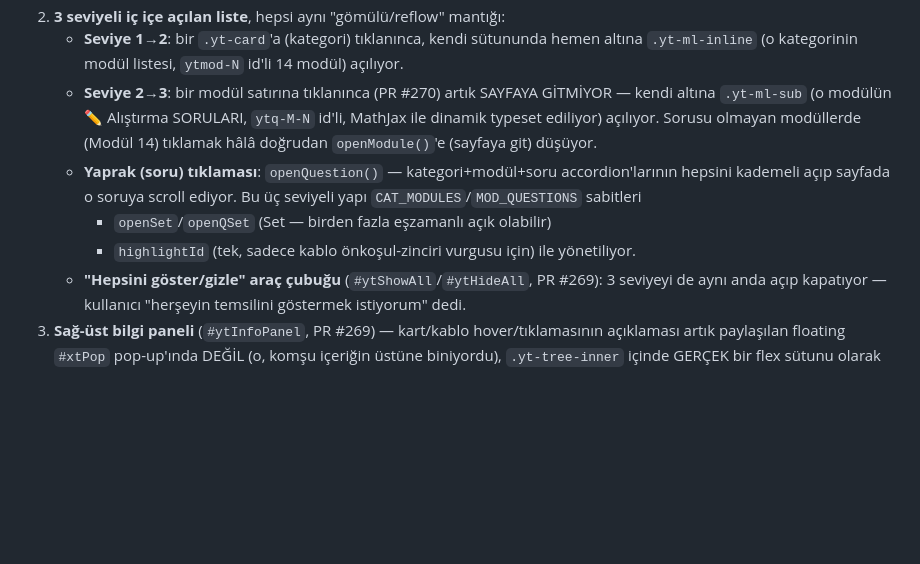
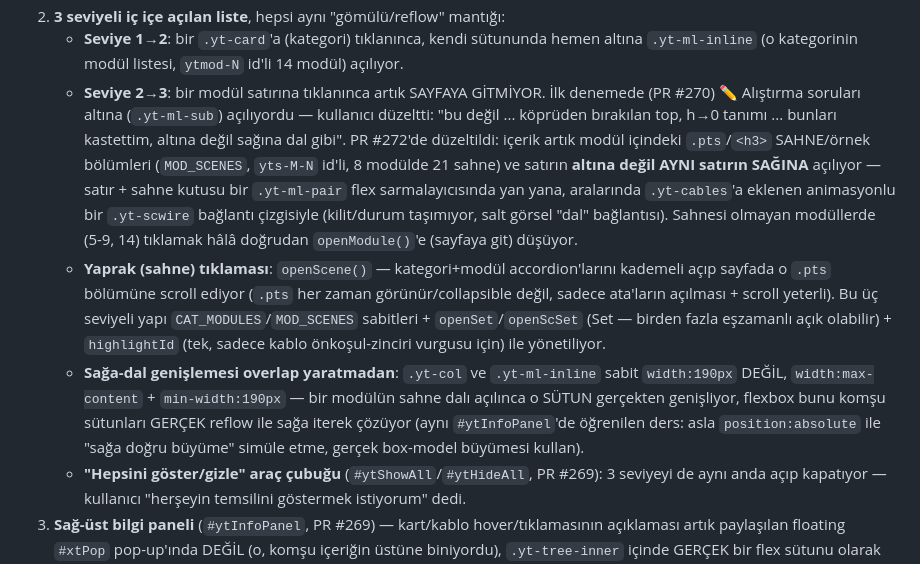
Before and after one commit to Erdem-239/ai_simulation, a Markdown page: CLAUDE.md, the part around the change. GitHub-like rendering; blank space fills up the shorter version.

Commit message:
docs: PR #272'yi (sahne dalı, sağa açılma) CLAUDE.md'ye işle (#273)
#ytSvg notundaki "Seviye 2→3" açıklaması PR #270'in (Alıştırma soruları,
altına açılma) artık geçersiz olan ilk tasarımını anlatıyordu — PR
#272'nin düzeltmesini (MOD_SCENES, sağa dal, .yt-ml-pair/.yt-scwire,
width:max-content ile overlap'siz genişleme) yansıtacak şekilde
güncellendi.


Claude-Session: https://claude.ai/code/session_01S8bFCufjf4UVWqmUURKLAg

Co-authored-by: Claude <noreply@anthropic.com>

```diff
--- a/CLAUDE.md
+++ b/CLAUDE.md
@@ -193,17 +193,33 @@ değişti; en son (güncel) hâli şöyle:
    - **Seviye 1→2**: bir `.yt-card`'a (kategori) tıklanınca, kendi
      sütununda hemen altına `.yt-ml-inline` (o kategorinin modül listesi,
      `ytmod-N` id'li 14 modül) açılıyor.
-   - **Seviye 2→3**: bir modül satırına tıklanınca (PR #270) artık
-     SAYFAYA GİTMİYOR — kendi altına `.yt-ml-sub` (o modülün ✏️
-     Alıştırma SORULARI, `ytq-M-N` id'li, MathJax ile dinamik typeset
-     ediliyor) açılıyor. Sorusu olmayan modüllerde (Modül 14) tıklamak
-     hâlâ doğrudan `openModule()`'e (sayfaya git) düşüyor.
-   - **Yaprak (soru) tıklaması**: `openQuestion()` — kategori+modül+soru
-     accordion'larının hepsini kademeli açıp sayfada o soruya scroll
-     ediyor. Bu üç seviyeli yapı `CAT_MODULES`/`MOD_QUESTIONS` sabitleri
-     + `openSet`/`openQSet` (Set — birden fazla eşzamanlı açık olabilir)
-     + `highlightId` (tek, sadece kablo önkoşul-zinciri vurgusu için) ile
-     yönetiliyor.
+   - **Seviye 2→3**: bir modül satırına tıklanınca artık SAYFAYA
+     GİTMİYOR. İlk denemede (PR #270) ✏️ Alıştırma soruları altına
+     (`.yt-ml-sub`) açılıyordu — kullanıcı düzeltti: "bu değil ...
+     köprüden bırakılan top, h→0 tanımı ... bunları kastettim, altına
+     değil sağına dal gibi". PR #272'de düzeltildi: içerik artık modül
+     içindeki `.pts`/`<h3>` SAHNE/örnek bölümleri (`MOD_SCENES`,
+     `yts-M-N` id'li, 8 modülde 21 sahne) ve satırın **altına değil
+     AYNI satırın SAĞINA** açılıyor — satır + sahne kutusu bir
+     `.yt-ml-pair` flex sarmalayıcısında yan yana, aralarında
+     `.yt-cables`'a eklenen animasyonlu bir `.yt-scwire` bağlantı
+     çizgisiyle (kilit/durum taşımıyor, salt görsel "dal" bağlantısı).
+     Sahnesi olmayan modüllerde (5-9, 14) tıklamak hâlâ doğrudan
+     `openModule()`'e (sayfaya git) düşüyor.
+   - **Yaprak (sahne) tıklaması**: `openScene()` — kategori+modül
+     accordion'larını kademeli açıp sayfada o `.pts` bölümüne scroll
+     ediyor (`.pts` her zaman görünür/collapsible değil, sadece
+     ata'ların açılması + scroll yeterli). Bu üç seviyeli yapı
+     `CAT_MODULES`/`MOD_SCENES` sabitleri + `openSet`/`openScSet`
+     (Set — birden fazla eşzamanlı açık olabilir) + `highlightId` (tek,
+     sadece kablo önkoşul-zinciri vurgusu için) ile yönetiliyor.
+   - **Sağa-dal genişlemesi overlap yaratmadan**: `.yt-col` ve
+     `.yt-ml-inline` sabit `width:190px` DEĞİL, `width:max-content` +
+     `min-width:190px` — bir modülün sahne dalı açılınca o SÜTUN
+     gerçekten genişliyor, flexbox bunu komşu sütunları GERÇEK reflow
+     ile sağa iterek çözüyor (aynı `#ytInfoPanel`'de öğrenilen ders: asla
+     `position:absolute` ile "sağa doğru büyüme" simüle etme, gerçek
+     box-model büyümesi kullan).
    - **"Hepsini göster/gizle" araç çubuğu** (`#ytShowAll`/`#ytHideAll`,
      PR #269): 3 seviyeyi de aynı anda açıp kapatıyor — kullanıcı
      "herşeyin temsilini göstermek istiyorum" dedi.
```
